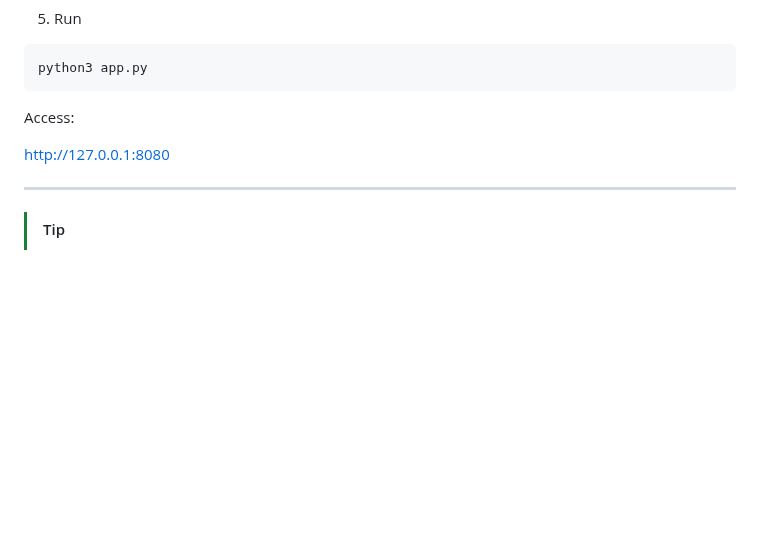
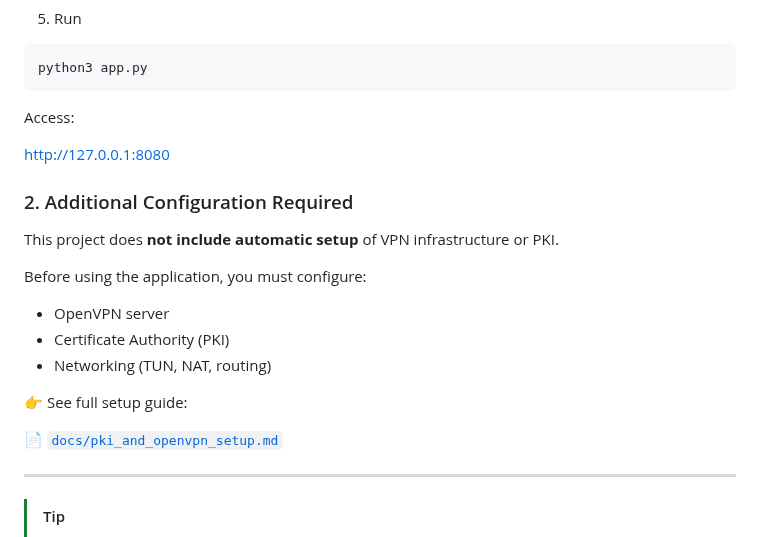
Before and after one commit to r0s3mbr1ck/Marano_Secure_Access_MSA, a Markdown page: README.md, the part around one of its changes. GitHub-like rendering; blank space fills up the shorter version.

```diff
--- a/README.md
+++ b/README.md
@@ -388,6 +388,20 @@ Access:
 
 http://127.0.0.1:8080
 
+### 2. Additional Configuration Required
+
+This project does **not include automatic setup** of VPN infrastructure or PKI.
+
+Before using the application, you must configure:
+
+- OpenVPN server
+- Certificate Authority (PKI)
+- Networking (TUN, NAT, routing)
+
+👉 See full setup guide:
+
+📄 [`docs/pki_and_openvpn_setup.md`](docs/pki_and_openvpn_setup.md)
+
 ---
 
 > [!tip]
```
Also changed, not shown: other parts of README.md (+53 -14 lines).
